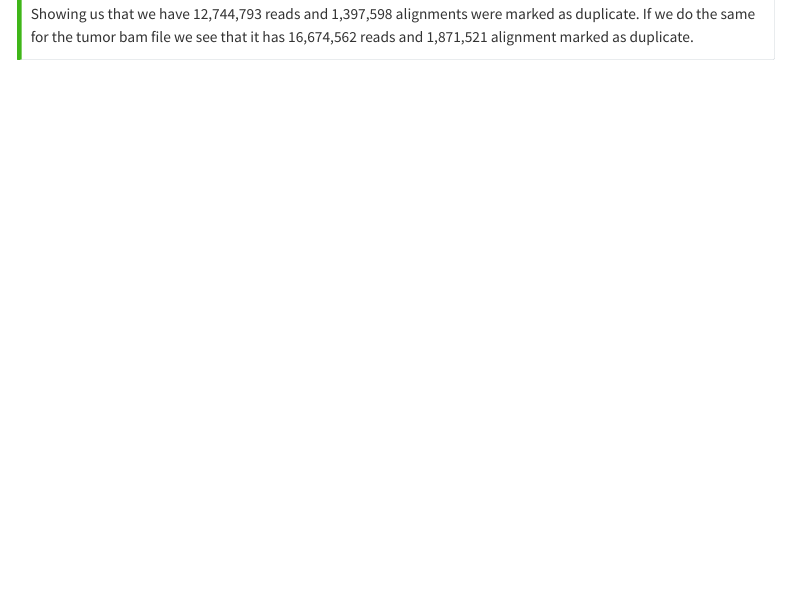
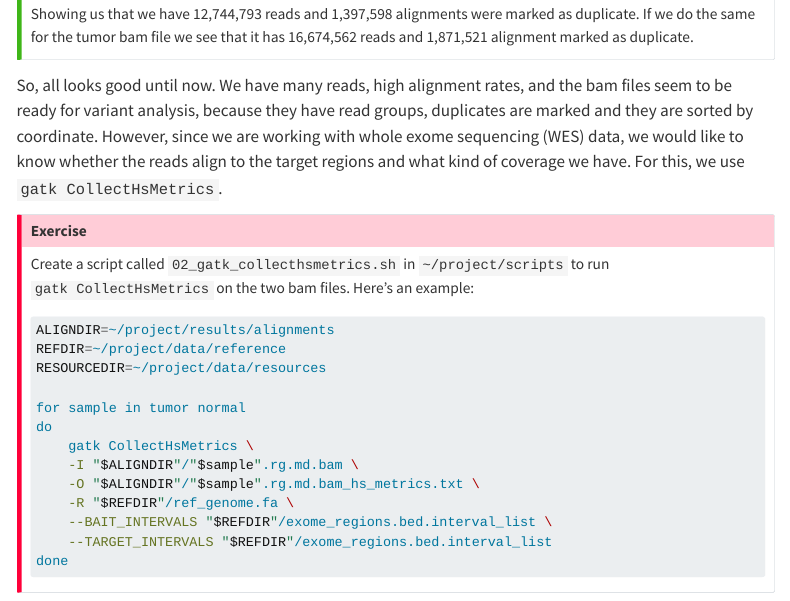
Before and after one commit to sib-swiss/cancer-variants-training, a Quarto document (variant_calling.qmd): the page in a window 1100 px wide, from 3830 px down. Rendered offline with R 4.5, knitr and Pandoc in place of Quarto, with nearby package versions; menus at the side of the page are left out.

````diff
--- a/Docker/environment.yml
+++ b/Docker/environment.yml
@@ -10,3 +10,4 @@
   - r-base
   - cnvkit>=0.9.10
   - bcftools
+  - multiqc
--- a/variant_calling.qmd
+++ b/variant_calling.qmd
@@ -154,3 +154,27 @@
 Showing us that we have 12,744,793 reads and 1,397,598 alignments were marked as duplicate. If we do the same for the tumor bam file we see that it has 16,674,562 reads and 1,871,521 alignment marked as duplicate.
 
 :::
+
+So, all looks good until now. We have many reads, high alignment rates, and the bam files seem to be ready for variant analysis, because they have read groups, duplicates are marked and they are sorted by coordinate. However, since we are working with whole exome sequencing (WES) data, we would like to know whether the reads align to the target regions and what kind of coverage we have. For this, we use `gatk CollectHsMetrics`.
+
+::: {.callout-important}
+## Exercise
+
+Create a script called `02_gatk_collecthsmetrics.sh` in `~/project/scripts` to run `gatk CollectHsMetrics` on the two bam files. Here's an example:
+
+```sh
+ALIGNDIR=~/project/results/alignments
+REFDIR=~/project/data/reference
+RESOURCEDIR=~/project/data/resources
+
+for sample in tumor normal
+do
+    gatk CollectHsMetrics \
+    -I "$ALIGNDIR"/"$sample".rg.md.bam \
+    -O "$ALIGNDIR"/"$sample".rg.md.bam_hs_metrics.txt \
+    -R "$REFDIR"/ref_genome.fa \
+    --BAIT_INTERVALS "$REFDIR"/exome_regions.bed.interval_list \
+    --TARGET_INTERVALS "$REFDIR"/exome_regions.bed.interval_list
+done
+```
+:::
````
